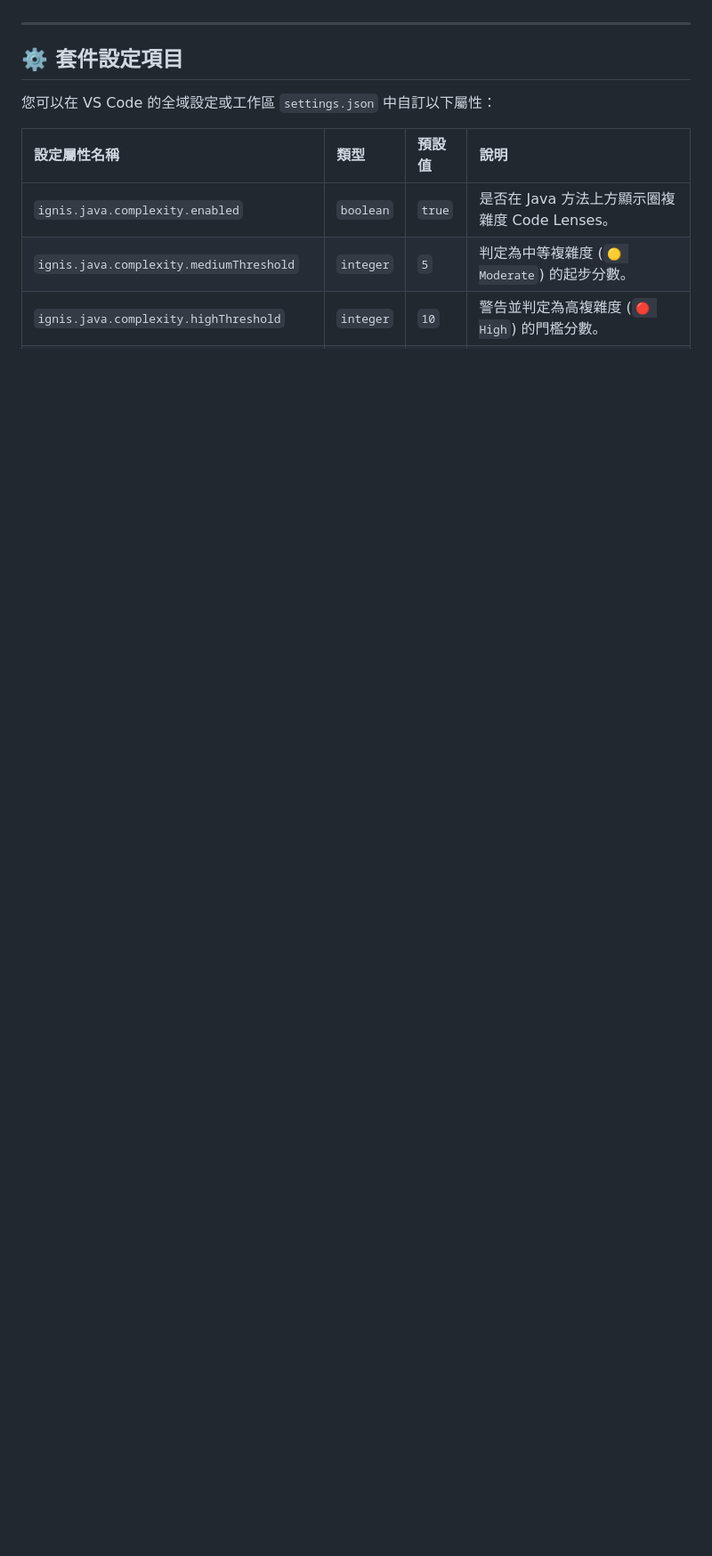
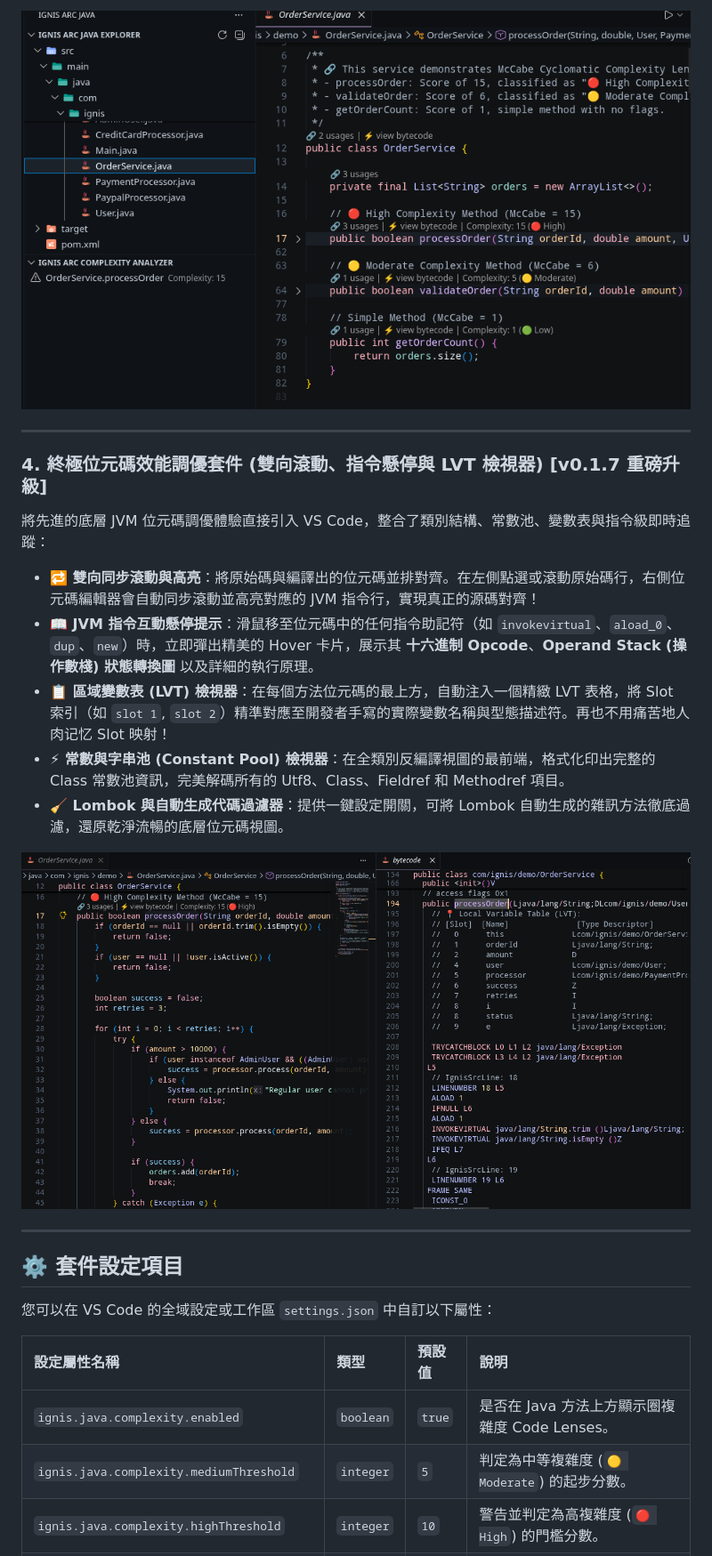
Before and after one commit to Ignis-Arc/ignis-arc-java-ide-extension, a Markdown page: README.zh-TW.md, the part around the change printed below. Shown: that part at 89% size. Rendered like a GitHub page; pictures changed too: images/bytecode_view.png (added), images/complexity_sidebar.png (added); blank space fills up the shorter version.

Commit message:
Update README.md and README.zh-TW.md with v0.1.7 feature descriptions

```diff
--- a/README.zh-TW.md
+++ b/README.zh-TW.md
@@ -50,3 +65,17 @@
+![Complexity Analyzer Sidebar](images/complexity_sidebar.png)
+
+---
+
+### 4. 終極位元碼效能調優套件 (雙向滾動、指令懸停與 LVT 檢視器) [v0.1.7 重磅升級]
+
+將先進的底層 JVM 位元碼調優體驗直接引入 VS Code，整合了類別結構、常數池、變數表與指令級即時追蹤：
+*   **🔁 雙向同步滾動與高亮**：將原始碼與編譯出的位元碼並排對齊。在左側點選或滾動原始碼行，右側位元碼編輯器會自動同步滾動並高亮對應的 JVM 指令行，實現真正的源碼對齊！
+*   **📖 JVM 指令互動懸停提示**：滑鼠移至位元碼中的任何指令助記符（如 `invokevirtual`、`aload_0`、`dup`、`new`）時，立即彈出精美的 Hover 卡片，展示其 **十六進制 Opcode**、**Operand Stack (操作數棧) 狀態轉換圖** 以及詳細的執行原理。
+*   **📋 區域變數表 (LVT) 檢視器**：在每個方法位元碼的最上方，自動注入一個精緻 LVT 表格，將 Slot 索引（如 `slot 1`, `slot 2`）精準對應至開發者手寫的實際變數名稱與型態描述符。再也不用痛苦地人肉记忆 Slot 映射！
+*   **⚡ 常數與字串池 (Constant Pool) 檢視器**：在全類別反編譯視圖的最前端，格式化印出完整的 Class 常數池資訊，完美解碼所有的 Utf8、Class、Fieldref 和 Methodref 項目。
+*   **🧹 Lombok 與自動生成代碼過濾器**：提供一鍵設定開關，可將 Lombok 自動生成的雜訊方法徹底過濾，還原乾淨流暢的底層位元碼視圖。
+
+![Ultimate Bytecode Performance Tuning Suite](images/bytecode_view.png)
 
 ---
 
```
Also changed, not shown: other parts of README.zh-TW.md (+29 -22 lines), README.md (+43 -22 lines), images/explorer_tree.png (added), images/references_lens.png (added), images/references_lens_subclass.png (added), 2 other files.
